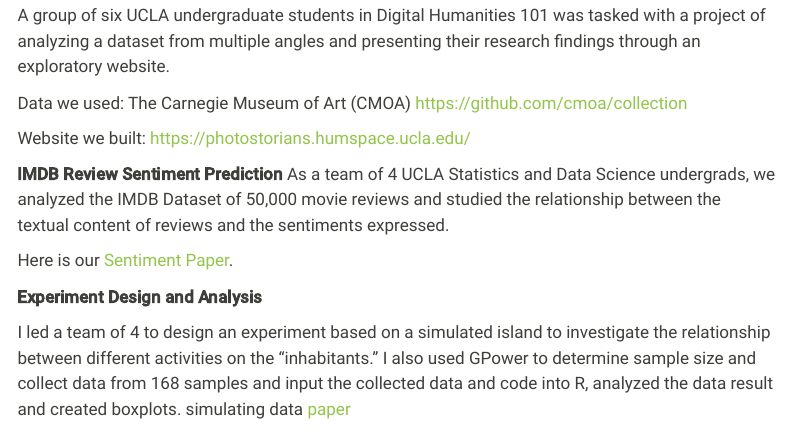
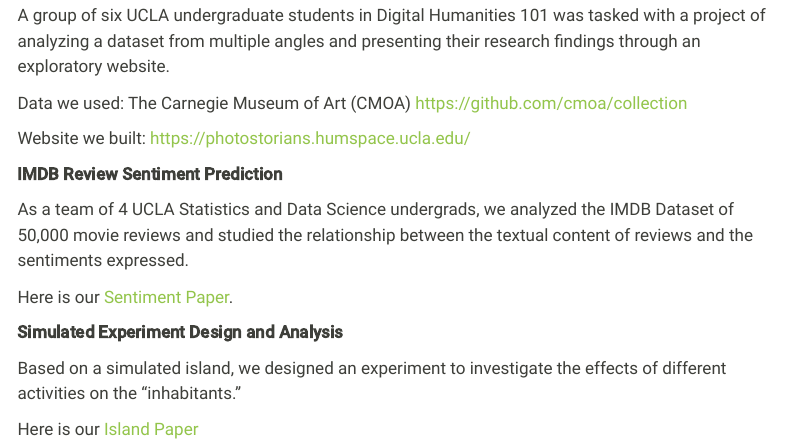
Before and after one commit to YugeSong/personal-website, a Quarto document (projects.qmd): the page in a window 1100 px wide, from 110 px down. Rendered offline with R 4.5, knitr and Pandoc in place of Quarto, with nearby package versions; menus at the side of the page are left out.

Commit message:
updated project

```diff
--- a/projects.qmd
+++ b/projects.qmd
@@ -14,17 +14,15 @@
 
 
 **IMDB Review Sentiment Prediction**
+
 As a team of 4 UCLA Statistics and Data Science undergrads, we analyzed the IMDB Dataset of 50,000 movie reviews and studied the relationship between the textual content of reviews and the sentiments expressed.
 
 Here is our [Sentiment Paper](Stats101C.pdf "Sentiment Paper").
 
 
 
-**Experiment Design and Analysis**
+**Simulated Experiment Design and Analysis**
 
-I led a team of 4 to design an experiment based on a simulated island to investigate the relationship between
-different activities on the “inhabitants.”
-I also used GPower to determine sample size and collect data from 168 samples and input the collected data and code
-into R, analyzed the data result and created boxplots.
-simulating data
-[paper](stats100b.pdf "paper")
+Based on a simulated island, we designed an experiment to investigate the effects of different activities on the “inhabitants.”
+
+Here is our [Island Paper](stats100b.pdf "Island Paper")
```
